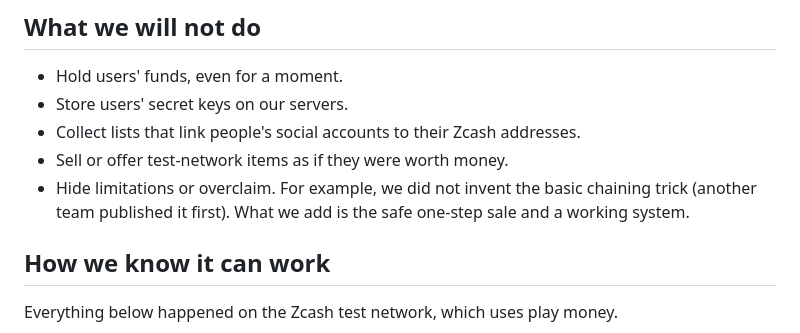
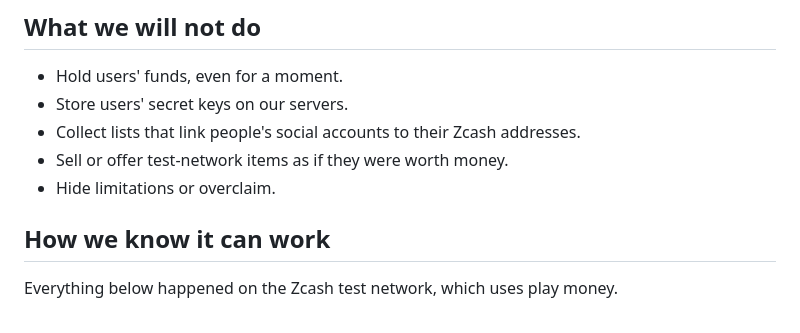
Before and after one commit to Reiunmute/zcash-carrier, a Markdown page: docs/VISION.md, the part around the change. Rendered like a GitHub page.

```diff
--- a/docs/VISION.md
+++ b/docs/VISION.md
@@ -37,7 +37,7 @@ A marketplace website where:
 - Store users' secret keys on our servers.
 - Collect lists that link people's social accounts to their Zcash addresses.
 - Sell or offer test-network items as if they were worth money.
-- Hide limitations or overclaim. For example, we did not invent the basic chaining trick (another team published it first). What we add is the safe one-step sale and a working system.
+- Hide limitations or overclaim.
 
 ## How we know it can work
 
```
Also changed, not shown: README.md (+8 -2 lines).
